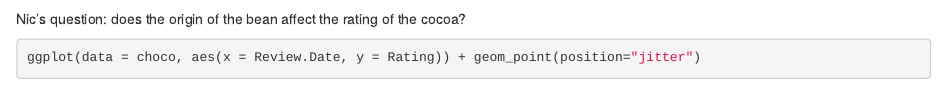
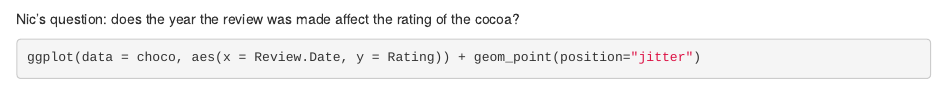
Before and after one commit to trl703/lab2, an R Markdown document (Lab 2.Rmd): the page in a window 1100 px wide, from 900 px down. Rendered offline with R 4.5, knitr and Pandoc, with nearby package versions; some code elsewhere in the file could not run offline.

Commit message:
Update Lab 2.Rmd

````diff
--- a/Lab 2.Rmd
+++ b/Lab 2.Rmd
@@ -46,7 +46,7 @@ ggplot(data=df,aes(x=Company, y= Rating))+geom_boxplot()+coord_flip()
 ```
 
 
-Nic's question: does the origin of the bean affect the rating of the cocoa?
+Nic's question: does the year the review was made affect the rating of the cocoa?
 
 ```{r}
 ggplot(data = choco, aes(x = Review.Date, y = Rating)) + geom_point(position="jitter")
````
